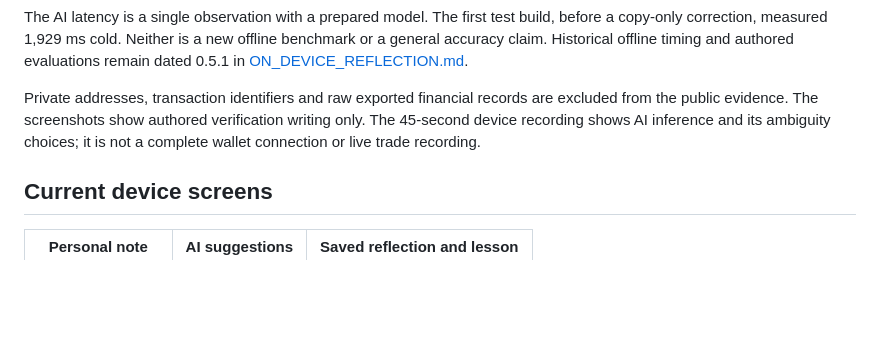
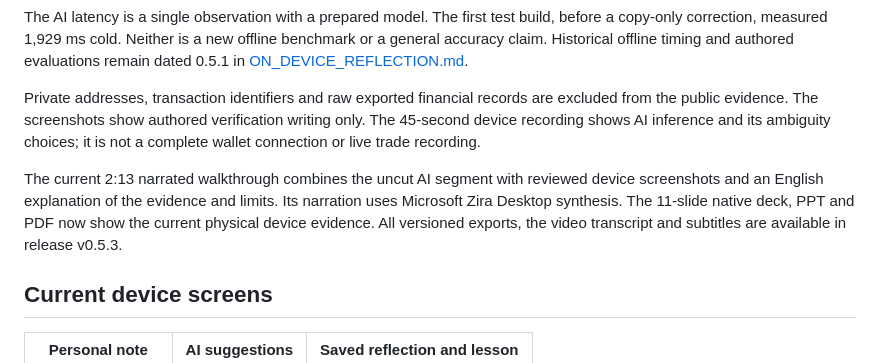
Before and after one commit to openai-lover/seeker_FOR-THE-RECORD, a Markdown page: docs/submission/REVISION_053.md, the part around the change. Drawn GitHub-style; blank space fills up the shorter version.

Commit message:
docs: link current Seeker slides and narrated device evidence

```diff
--- a/docs/submission/REVISION_053.md
+++ b/docs/submission/REVISION_053.md
@@ -54,6 +54,12 @@ are excluded from the public evidence. The screenshots show authored verificatio
 writing only. The 45-second device recording shows AI inference and its ambiguity
 choices; it is not a complete wallet connection or live trade recording.
 
+The current 2:13 narrated walkthrough combines the uncut AI segment with reviewed
+device screenshots and an English explanation of the evidence and limits.
+Its narration uses Microsoft Zira Desktop synthesis. The 11-slide native deck,
+PPT and PDF now show the current physical device evidence. All versioned exports,
+the video transcript and subtitles are available in release v0.5.3.
+
 ## Current device screens
 
 | Personal note | AI suggestions | Saved reflection and lesson |
```
Also changed, not shown: docs/submission/DOWNLOAD_LINKS.md (+6 -3 lines).
